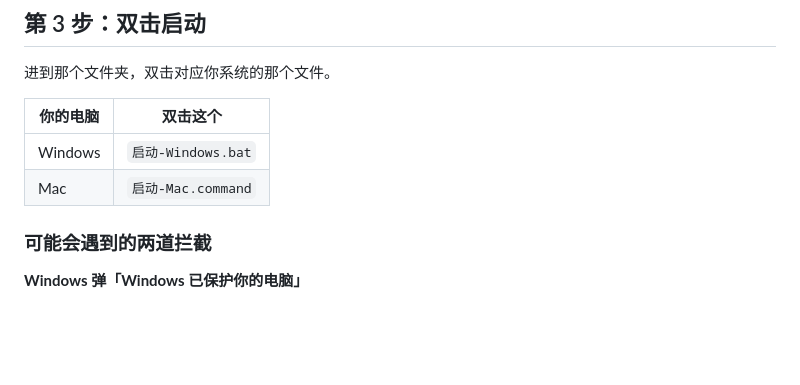
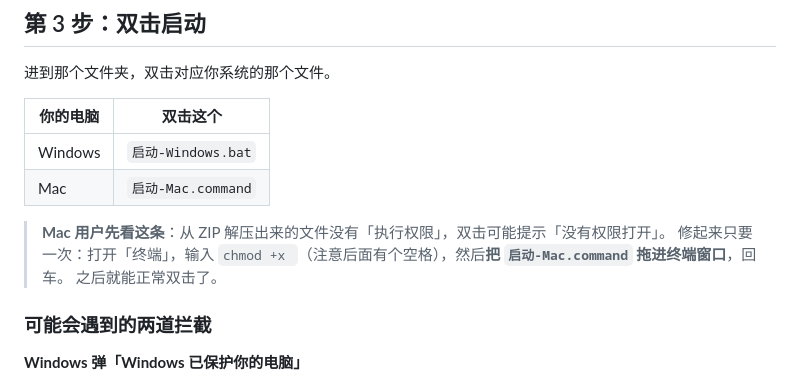
Before and after one commit to xwenhui02-rgb/bdpan-duration, a Markdown page: 小白教程.md, the part around the change. Drawn GitHub-style; blank space fills up the shorter version.

Commit message:
fix: 保留启动脚本的可执行权限，补充 Mac 权限说明
- 推送时按本地可执行位写 mode，否则 .command 下载后双击无权限
- 教程补充 ZIP 解压后 chmod 的一次性处理方式

```diff
--- a/小白教程.md
+++ b/小白教程.md
@@ -124,6 +124,10 @@ bdpan-duration-main/
 |---|---|
 | Windows | `启动-Windows.bat` |
 | Mac | `启动-Mac.command` |
+
+> **Mac 用户先看这条**：从 ZIP 解压出来的文件没有「执行权限」，双击可能提示「没有权限打开」。
+> 修起来只要一次：打开「终端」，输入 `chmod +x `（注意后面有个空格），然后**把 `启动-Mac.command` 拖进终端窗口**，回车。
+> 之后就能正常双击了。
 
 ### 可能会遇到的两道拦截
 
```
